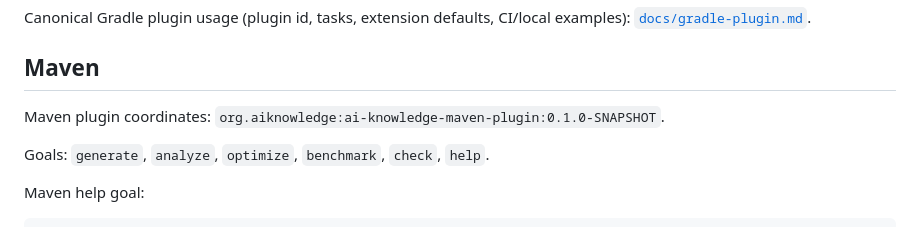
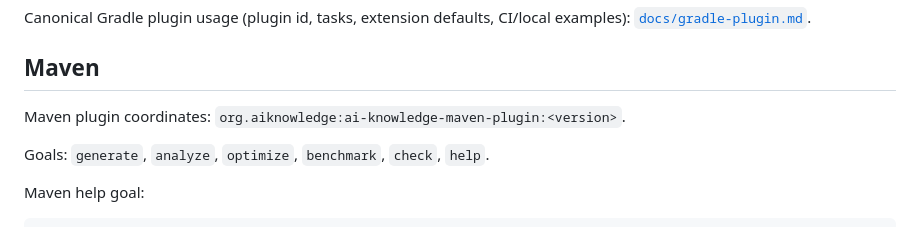
Before and after one commit to carstenartur/ai-knowledge-extractor, a Markdown page: README.md, the part around the change. GitHub-like rendering.

Commit message:
Avoid hard-coded snapshot version in README

```diff
--- a/README.md
+++ b/README.md
@@ -37,7 +37,7 @@ Canonical Gradle plugin usage (plugin id, tasks, extension defaults, CI/local ex
 
 ## Maven
 
-Maven plugin coordinates: `org.aiknowledge:ai-knowledge-maven-plugin:0.1.0-SNAPSHOT`.
+Maven plugin coordinates: `org.aiknowledge:ai-knowledge-maven-plugin:<version>`.
 
 Goals: `generate`, `analyze`, `optimize`, `benchmark`, `check`, `help`.
 
```
